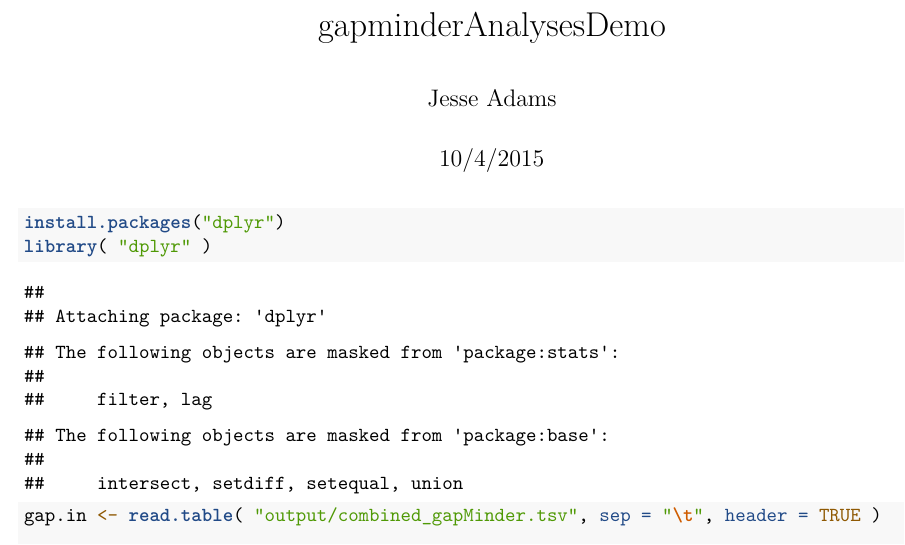
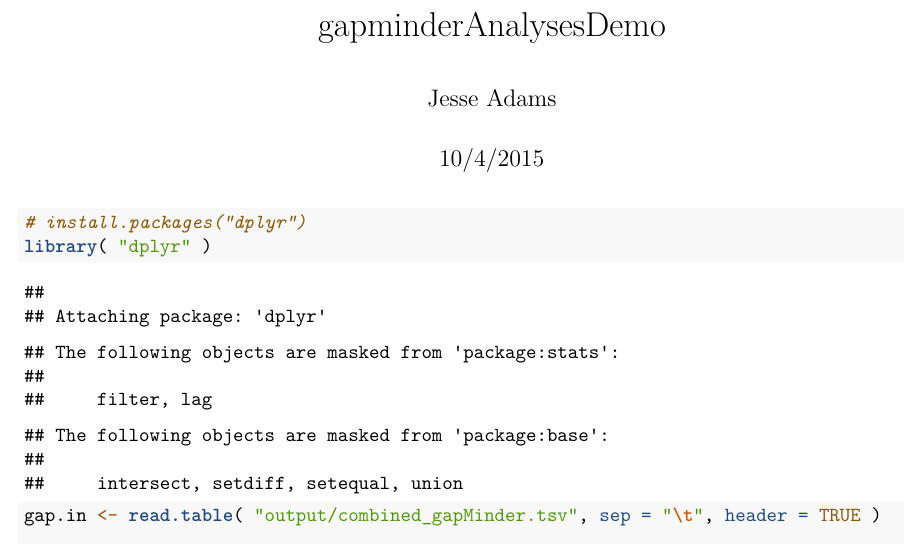
Before and after one commit to jadams4986/gapminderProject, an R Markdown document (gapminderAnlyses.Rmd): part of page 1 of 3, cut so that both start at the same text. Rendered offline with R 4.5, knitr and Pandoc, then LaTeX, with nearby package versions.

Commit message:
slight modification to dplyr demo

````diff
--- a/gapminderAnlyses.Rmd
+++ b/gapminderAnlyses.Rmd
@@ -6,7 +6,7 @@ output: pdf_document
 ---
 
 ```{r}
-install.packages("dplyr")
+# install.packages("dplyr")
 library( "dplyr" )
 ```
 
````
Also changed, not shown: gapminderAnlyses.pdf.
